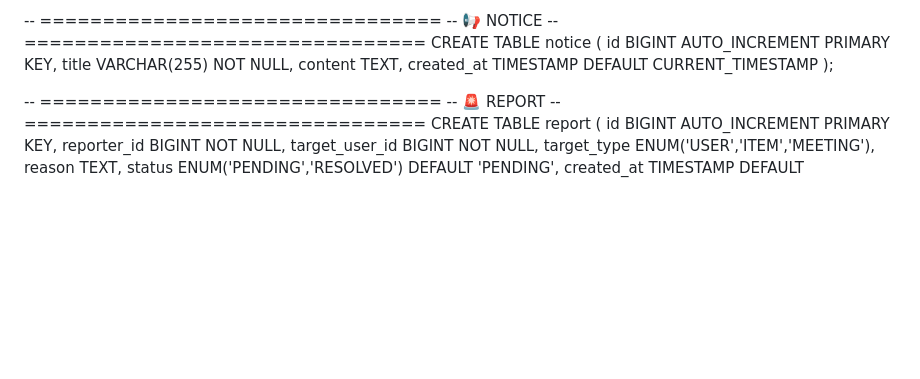
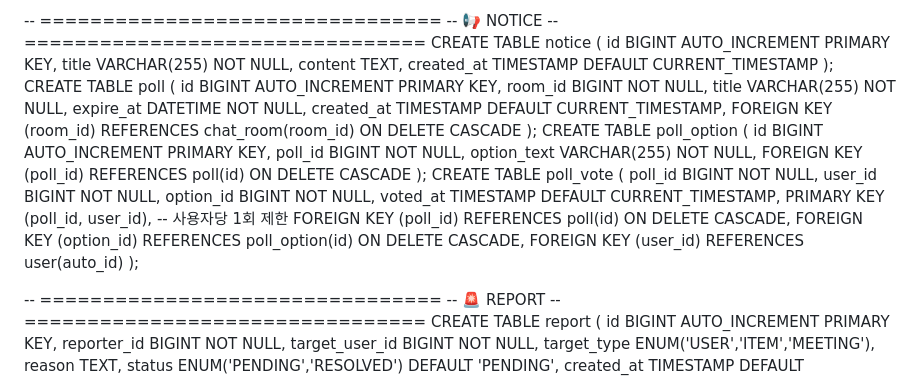
Before and after one commit to Meroong/BackEndGimalProject, a Markdown page: README.md, the part around the change. Drawn GitHub-style; blank space fills up the shorter version.

Commit message:
Update README.md
투표 테이블 3개 추가 poll

```diff
--- a/README.md
+++ b/README.md
@@ -312,6 +312,31 @@ CREATE TABLE notice (
     content TEXT,
     created_at TIMESTAMP DEFAULT CURRENT_TIMESTAMP
 );
+CREATE TABLE poll (
+    id BIGINT AUTO_INCREMENT PRIMARY KEY,
+    room_id BIGINT NOT NULL,
+    title VARCHAR(255) NOT NULL,
+    expire_at DATETIME NOT NULL,
+    created_at TIMESTAMP DEFAULT CURRENT_TIMESTAMP,
+    FOREIGN KEY (room_id) REFERENCES chat_room(room_id) ON DELETE CASCADE
+);
+CREATE TABLE poll_option (
+    id BIGINT AUTO_INCREMENT PRIMARY KEY,
+    poll_id BIGINT NOT NULL,
+    option_text VARCHAR(255) NOT NULL,
+    FOREIGN KEY (poll_id) REFERENCES poll(id) ON DELETE CASCADE
+);
+CREATE TABLE poll_vote (
+    poll_id BIGINT NOT NULL,
+    user_id BIGINT NOT NULL,
+    option_id BIGINT NOT NULL,
+    voted_at TIMESTAMP DEFAULT CURRENT_TIMESTAMP,
+    PRIMARY KEY (poll_id, user_id),  -- 사용자당 1회 제한
+    FOREIGN KEY (poll_id) REFERENCES poll(id) ON DELETE CASCADE,
+    FOREIGN KEY (option_id) REFERENCES poll_option(id) ON DELETE CASCADE,
+    FOREIGN KEY (user_id) REFERENCES user(auto_id)
+);
+
 
 -- ================================
 -- 🚨 REPORT
```
